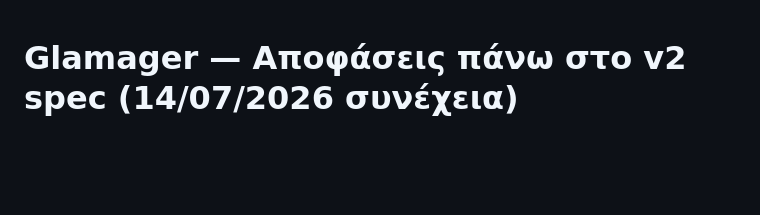
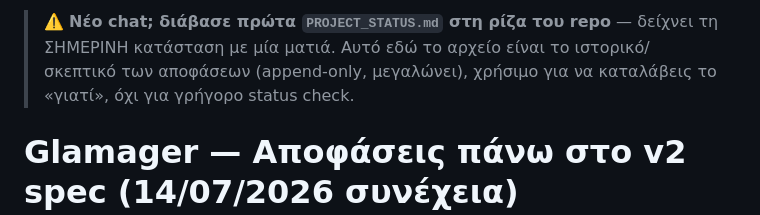
Before and after one commit to JesusWarhole/glamager, a Markdown page: reference/SESSION_DECISIONS.md, the part around the change. Drawn GitHub-style; blank space fills up the shorter version.

Commit message:
Add PROJECT_STATUS.md as session handoff doc

```diff
--- a/reference/SESSION_DECISIONS.md
+++ b/reference/SESSION_DECISIONS.md
@@ -1,3 +1,5 @@
+> ⚠️ **Νέο chat; διάβασε πρώτα `PROJECT_STATUS.md` στη ρίζα του repo** — δείχνει τη ΣΗΜΕΡΙΝΗ κατάσταση με μία ματιά. Αυτό εδώ το αρχείο είναι το ιστορικό/σκεπτικό των αποφάσεων (append-only, μεγαλώνει), χρήσιμο για να καταλάβεις το «γιατί», όχι για γρήγορο status check.
+
 # Glamager — Αποφάσεις πάνω στο v2 spec (14/07/2026 συνέχεια)
 
 ## Σημείωση από άλλο chat (25/07/2026) — μελλοντική ενοποίηση με Hair Corner booking
```
Also changed, not shown: PROJECT_STATUS.md (added, +47 -0 lines).
